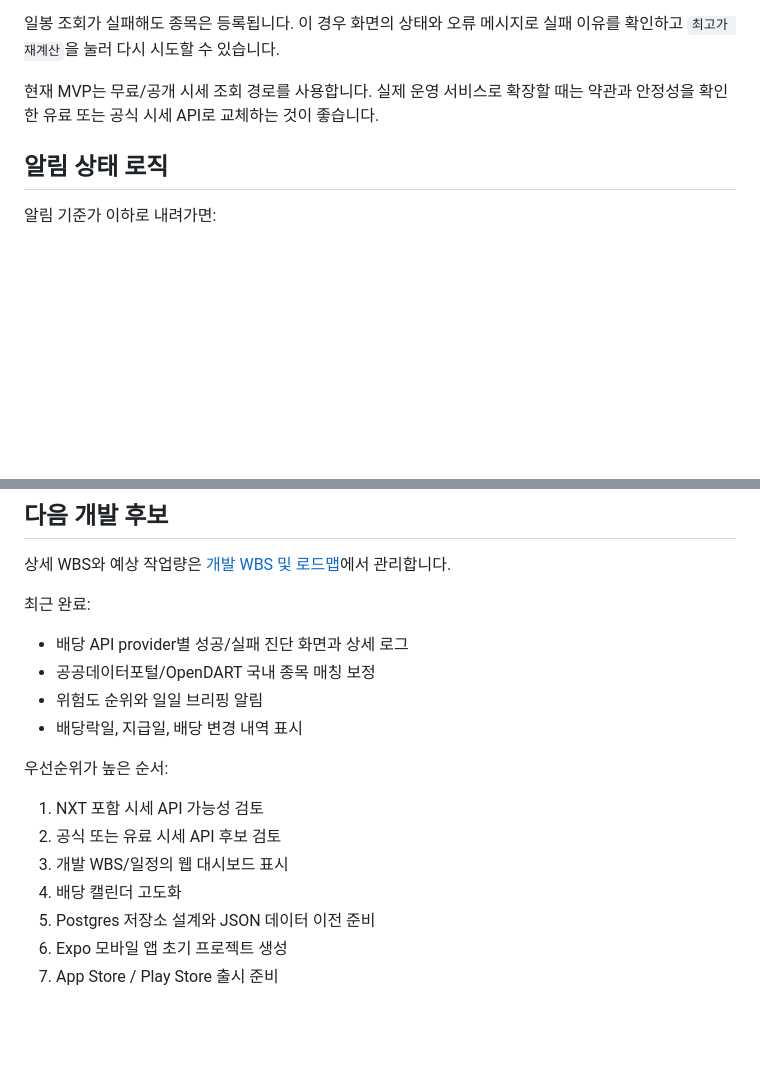
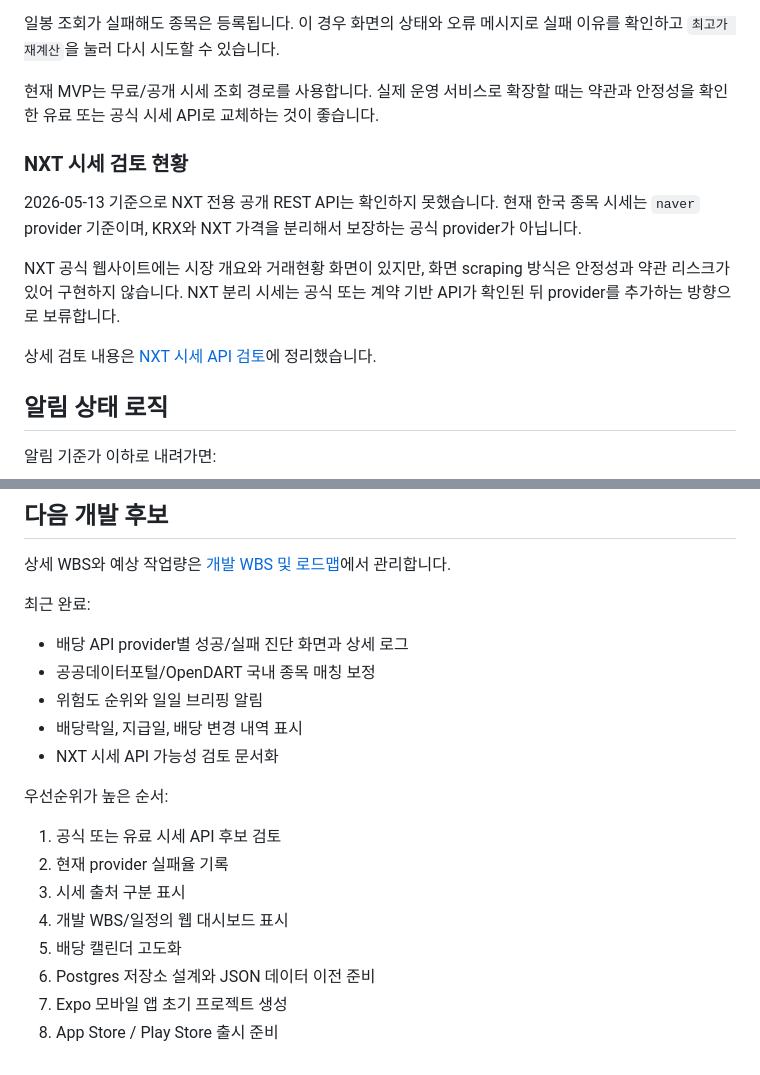
Before and after one commit to Jooyoungjay/stock_alarm, a Markdown page: README.md, 2 parts joined by grey strips. Drawn GitHub-style; blank space fills up the shorter version.

Commit message:
Document NXT market data review

```diff
--- a/README.md
+++ b/README.md
@@ -503,6 +503,14 @@ provider 역할:
 
 현재 MVP는 무료/공개 시세 조회 경로를 사용합니다. 실제 운영 서비스로 확장할 때는 약관과 안정성을 확인한 유료 또는 공식 시세 API로 교체하는 것이 좋습니다.
 
+### NXT 시세 검토 현황
+
+2026-05-13 기준으로 NXT 전용 공개 REST API는 확인하지 못했습니다. 현재 한국 종목 시세는 `naver` provider 기준이며, KRX와 NXT 가격을 분리해서 보장하는 공식 provider가 아닙니다.
+
+NXT 공식 웹사이트에는 시장 개요와 거래현황 화면이 있지만, 화면 scraping 방식은 안정성과 약관 리스크가 있어 구현하지 않습니다. NXT 분리 시세는 공식 또는 계약 기반 API가 확인된 뒤 provider를 추가하는 방향으로 보류합니다.
+
+상세 검토 내용은 [NXT 시세 API 검토](docs/nxt-market-data-review.md)에 정리했습니다.
+
 ## 알림 상태 로직
 
 알림 기준가 이하로 내려가면:
@@ -928,13 +936,15 @@ Invoke-RestMethod http://127.0.0.1:3001/api/health
 - 공공데이터포털/OpenDART 국내 종목 매칭 보정
 - 위험도 순위와 일일 브리핑 알림
 - 배당락일, 지급일, 배당 변경 내역 표시
+- NXT 시세 API 가능성 검토 문서화
 
 우선순위가 높은 순서:
 
-1. NXT 포함 시세 API 가능성 검토
-2. 공식 또는 유료 시세 API 후보 검토
-3. 개발 WBS/일정의 웹 대시보드 표시
-4. 배당 캘린더 고도화
-5. Postgres 저장소 설계와 JSON 데이터 이전 준비
-6. Expo 모바일 앱 초기 프로젝트 생성
-7. App Store / Play Store 출시 준비
+1. 공식 또는 유료 시세 API 후보 검토
+2. 현재 provider 실패율 기록
+3. 시세 출처 구분 표시
+4. 개발 WBS/일정의 웹 대시보드 표시
+5. 배당 캘린더 고도화
+6. Postgres 저장소 설계와 JSON 데이터 이전 준비
+7. Expo 모바일 앱 초기 프로젝트 생성
+8. App Store / Play Store 출시 준비
```
Also changed, not shown: docs/development-roadmap.md (+14 -10 lines), docs/nxt-market-data-review.md (added, +109 -0 lines).
